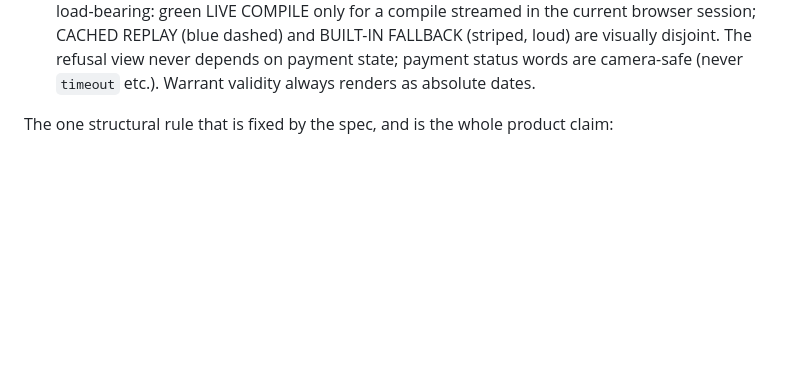
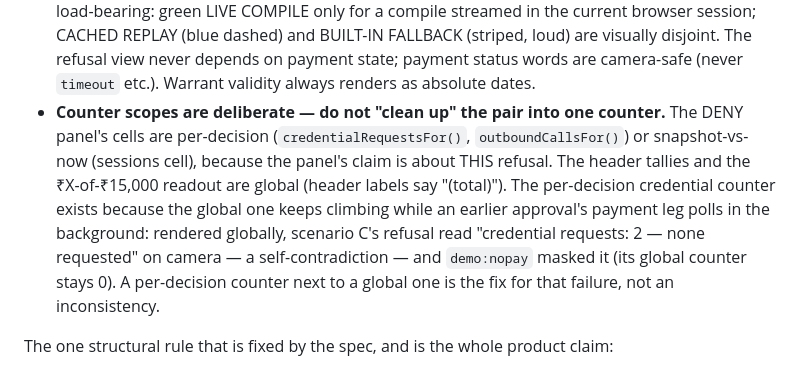
Before and after one commit to rmanish2000-del/warrant, a Markdown page: CLAUDE.md, the part around the change. Drawn GitHub-style; blank space fills up the shorter version.

Commit message:
Record why counter scopes differ — the pair is the fix, not an inconsistency
Co-Authored-By: Claude Fable 5 <noreply@anthropic.com>

```diff
--- a/CLAUDE.md
+++ b/CLAUDE.md
@@ -88,6 +88,15 @@ Decided so far:
   browser session; CACHED REPLAY (blue dashed) and BUILT-IN FALLBACK (striped, loud) are visually
   disjoint. The refusal view never depends on payment state; payment status words are camera-safe
   (never `timeout` etc.). Warrant validity always renders as absolute dates.
+- **Counter scopes are deliberate — do not "clean up" the pair into one counter.** The DENY
+  panel's cells are per-decision (`credentialRequestsFor()`, `outboundCallsFor()`) or
+  snapshot-vs-now (sessions cell), because the panel's claim is about THIS refusal. The header
+  tallies and the ₹X-of-₹15,000 readout are global (header labels say "(total)"). The
+  per-decision credential counter exists because the global one keeps climbing while an earlier
+  approval's payment leg polls in the background: rendered globally, scenario C's refusal read
+  "credential requests: 2 — none requested" on camera — a self-contradiction — and `demo:nopay`
+  masked it (its global counter stays 0). A per-decision counter next to a global one is the fix
+  for that failure, not an inconsistency.
 
 The one structural rule that is fixed by the spec, and is the whole product claim:
 
```
